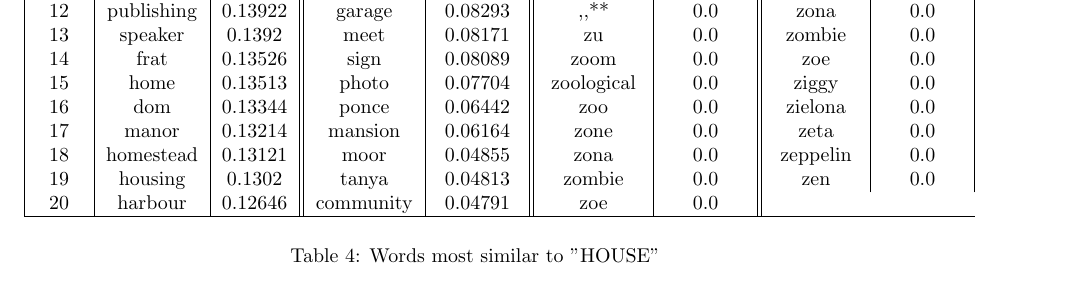
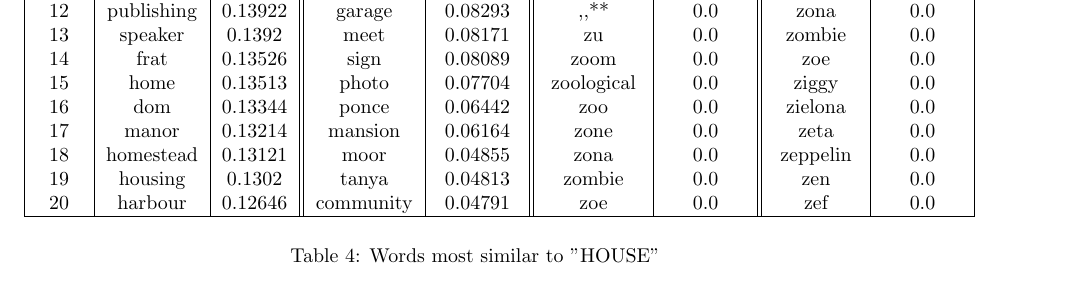
Before and after one commit to bbaugnies/LINGI2263_g2, a LaTeX problem sheet (Rapport_3/group2_assignment3.tex): part of page 4 of 8, cut so that both start at the same text. Compiled offline with pdfLaTeX.

Commit message:
manquait une petite valeur

```diff
--- a/Rapport_3/group2_assignment3.tex
+++ b/Rapport_3/group2_assignment3.tex
@@ -242,7 +242,7 @@ Rank & word & score  & 50k word & 50k score & 25k word & 25k score & 10k word &
 17 & manor & 0.13214 &mansion & 0.06164 &zone & 0.0 &zeta & 0.0 \\
 18 & homestead & 0.13121 &moor & 0.04855 &zona & 0.0 &zeppelin & 0.0 \\
 19 & housing & 0.1302 &tanya & 0.04813 &zombie & 0.0 &zen & 0.0 \\
-20 & harbour & 0.12646 &community & 0.04791 &zoe & 0.0 \\
+20 & harbour & 0.12646 &community & 0.04791 &zoe & 0.0&zef & 0.0 \\
  \hline
 \end{tabular}
 \caption{Words most similar to "HOUSE"}
```
Also changed, not shown: Rapport_3/group2_assignment3.pdf, 2 other files.
